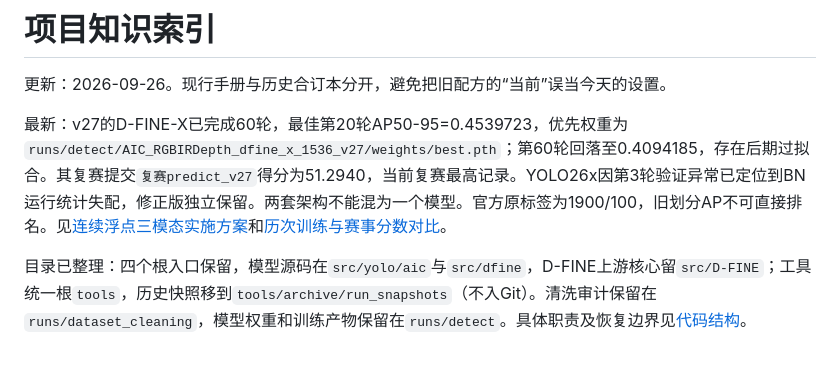
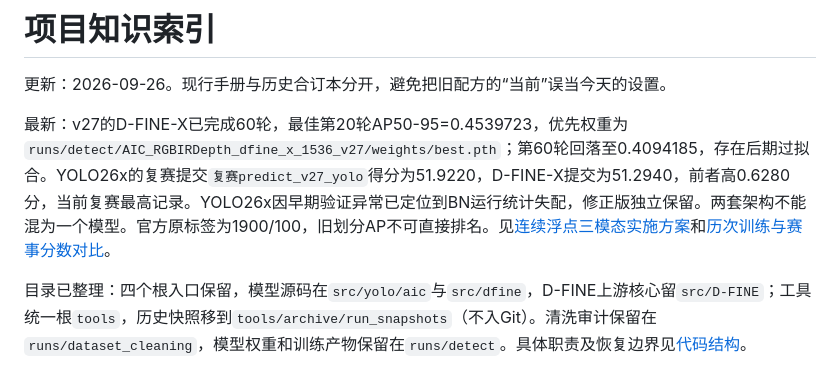
Before and after one commit to crazyzzpdt/AICOMP, a Markdown page: docs/项目知识索引.md, the part around the change. Rendered like a GitHub page.

```diff
--- a/docs/项目知识索引.md
+++ b/docs/项目知识索引.md
@@ -2,7 +2,7 @@
 
 更新：2026-09-26。现行手册与历史合订本分开，避免把旧配方的“当前”误当今天的设置。
 
-最新：v27的D-FINE-X已完成60轮，最佳第20轮AP50-95=0.4539723，优先权重为`runs/detect/AIC_RGBIRDepth_dfine_x_1536_v27/weights/best.pth`；第60轮回落至0.4094185，存在后期过拟合。其复赛提交`复赛predict_v27`得分为51.2940，当前复赛最高记录。YOLO26x因第3轮验证异常已定位到BN运行统计失配，修正版独立保留。两套架构不能混为一个模型。官方原标签为1900/100，旧划分AP不可直接排名。见[连续浮点三模态实施方案](浮点三模态实施方案.md)和[历次训练与赛事分数对比](历次训练与赛事分数对比.md)。
+最新：v27的D-FINE-X已完成60轮，最佳第20轮AP50-95=0.4539723，优先权重为`runs/detect/AIC_RGBIRDepth_dfine_x_1536_v27/weights/best.pth`；第60轮回落至0.4094185，存在后期过拟合。YOLO26x的复赛提交`复赛predict_v27_yolo`得分为51.9220，D-FINE-X提交为51.2940，前者高0.6280分，当前复赛最高记录。YOLO26x因早期验证异常已定位到BN运行统计失配，修正版独立保留。两套架构不能混为一个模型。官方原标签为1900/100，旧划分AP不可直接排名。见[连续浮点三模态实施方案](浮点三模态实施方案.md)和[历次训练与赛事分数对比](历次训练与赛事分数对比.md)。
 
 目录已整理：四个根入口保留，模型源码在`src/yolo/aic`与`src/dfine`，D-FINE上游核心留`src/D-FINE`；工具统一根`tools`，历史快照移到`tools/archive/run_snapshots`（不入Git）。清洗审计保留在`runs/dataset_cleaning`，模型权重和训练产物保留在`runs/detect`。具体职责及恢复边界见[代码结构](代码结构与运行.md)。
 
```
Also changed, not shown: docs/历次训练与赛事分数对比.md (+4 -0 lines).
